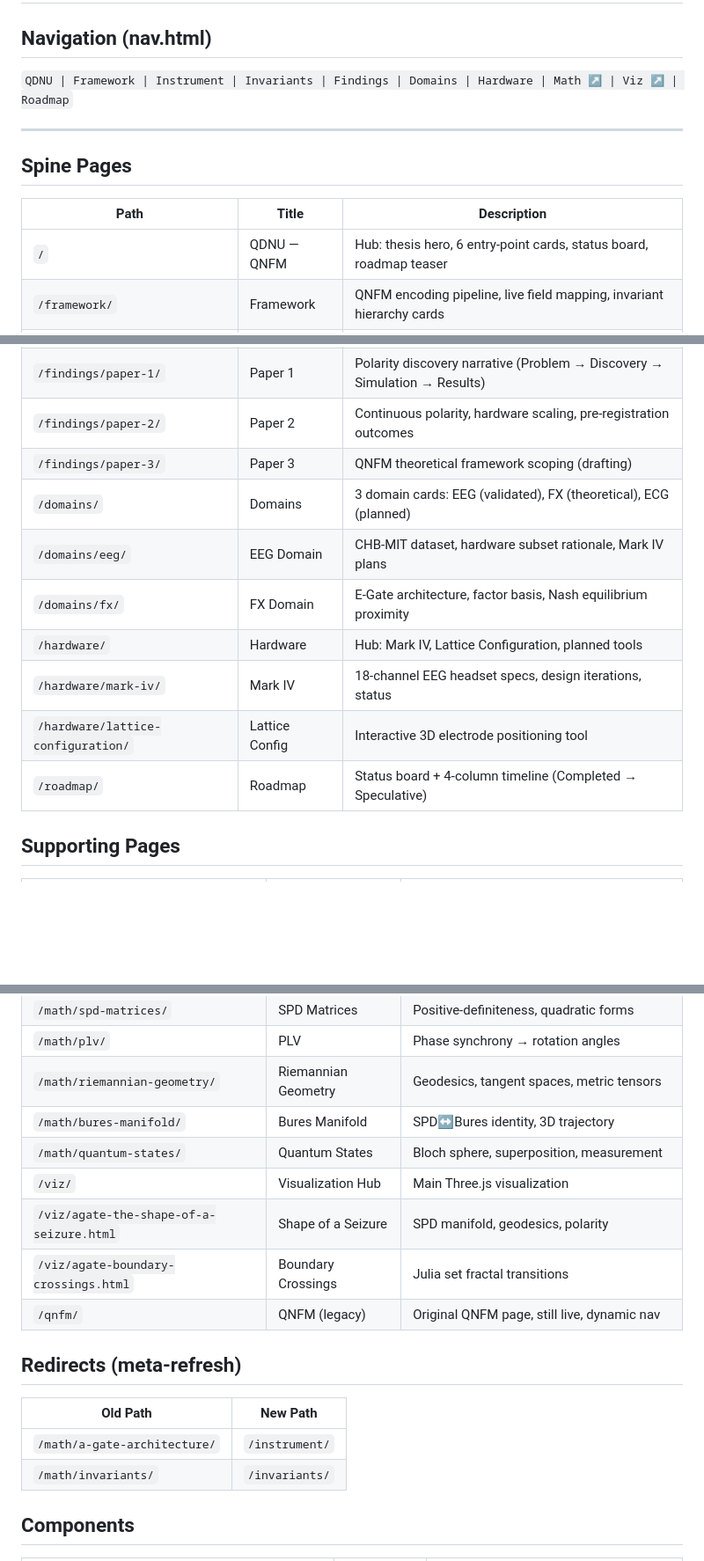
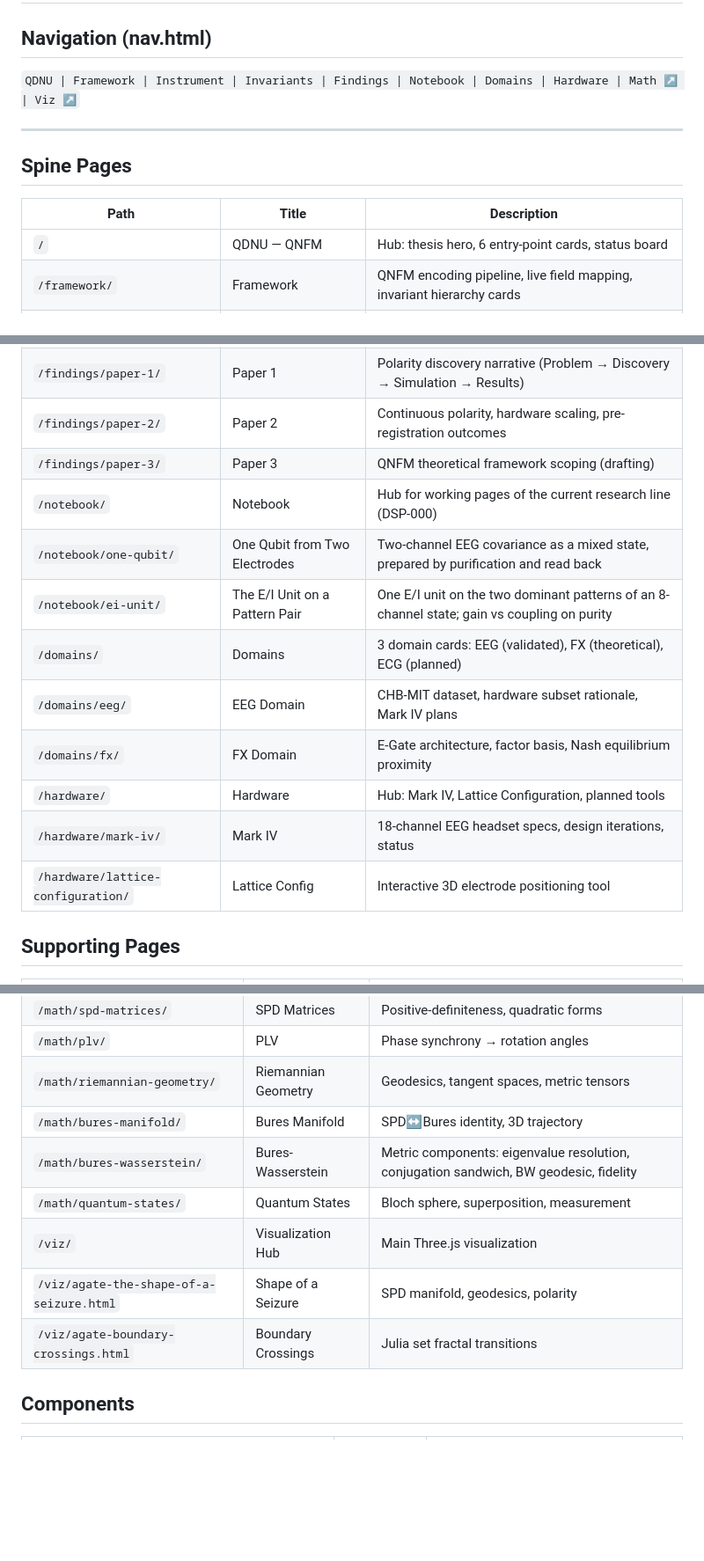
Before and after one commit to jappenzeller/QDNU, a Markdown page: SITEMAP.md, 3 parts joined by grey strips. Shown at 88% size. GitHub-like rendering; blank space fills up the shorter version.

Commit message:
site: add Notebook section, remove roadmap and legacy pages (PROMPT 085)
Co-Authored-By: Claude Fable 5 <noreply@anthropic.com>

```diff
--- a/SITEMAP.md
+++ b/SITEMAP.md
@@ -1,7 +1,7 @@
 # qdnu.ai — Site Map (Post-Migration, April 2026)
 
 ## Navigation (nav.html)
-`QDNU | Framework | Instrument | Invariants | Findings | Domains | Hardware | Math ↗ | Viz ↗ | Roadmap`
+`QDNU | Framework | Instrument | Invariants | Findings | Notebook | Domains | Hardware | Math ↗ | Viz ↗`
 
 ---
 
@@ -9,7 +9,7 @@
 
 | Path | Title | Description |
 |------|-------|-------------|
-| `/` | QDNU — QNFM | Hub: thesis hero, 6 entry-point cards, status board, roadmap teaser |
+| `/` | QDNU — QNFM | Hub: thesis hero, 6 entry-point cards, status board |
 | `/framework/` | Framework | QNFM encoding pipeline, live field mapping, invariant hierarchy cards |
 | `/instrument/` | Instrument | A-Gate circuit architecture, gate diagrams, IBM Heron topology |
 | `/invariants/` | Invariants | 4-scene interactive: polarity (confirmed), cross-freq + trajectory (predicted) |
@@ -17,13 +17,15 @@
 | `/findings/paper-1/` | Paper 1 | Polarity discovery narrative (Problem → Discovery → Simulation → Results) |
 | `/findings/paper-2/` | Paper 2 | Continuous polarity, hardware scaling, pre-registration outcomes |
 | `/findings/paper-3/` | Paper 3 | QNFM theoretical framework scoping (drafting) |
+| `/notebook/` | Notebook | Hub for working pages of the current research line (DSP-000) |
+| `/notebook/one-qubit/` | One Qubit from Two Electrodes | Two-channel EEG covariance as a mixed state, prepared by purification and read back |
+| `/notebook/ei-unit/` | The E/I Unit on a Pattern Pair | One E/I unit on the two dominant patterns of an 8-channel state; gain vs coupling on purity |
 | `/domains/` | Domains | 3 domain cards: EEG (validated), FX (theoretical), ECG (planned) |
 | `/domains/eeg/` | EEG Domain | CHB-MIT dataset, hardware subset rationale, Mark IV plans |
 | `/domains/fx/` | FX Domain | E-Gate architecture, factor basis, Nash equilibrium proximity |
 | `/hardware/` | Hardware | Hub: Mark IV, Lattice Configuration, planned tools |
 | `/hardware/mark-iv/` | Mark IV | 18-channel EEG headset specs, design iterations, status |
 | `/hardware/lattice-configuration/` | Lattice Config | Interactive 3D electrode positioning tool |
-| `/roadmap/` | Roadmap | Status board + 4-column timeline (Completed → Speculative) |
 
 ## Supporting Pages
 
@@ -36,18 +38,11 @@
 | `/math/plv/` | PLV | Phase synchrony → rotation angles |
 | `/math/riemannian-geometry/` | Riemannian Geometry | Geodesics, tangent spaces, metric tensors |
 | `/math/bures-manifold/` | Bures Manifold | SPD↔Bures identity, 3D trajectory |
+| `/math/bures-wasserstein/` | Bures-Wasserstein | Metric components: eigenvalue resolution, conjugation sandwich, BW geodesic, fidelity |
 | `/math/quantum-states/` | Quantum States | Bloch sphere, superposition, measurement |
 | `/viz/` | Visualization Hub | Main Three.js visualization |
 | `/viz/agate-the-shape-of-a-seizure.html` | Shape of a Seizure | SPD manifold, geodesics, polarity |
 | `/viz/agate-boundary-crossings.html` | Boundary Crossings | Julia set fractal transitions |
-| `/qnfm/` | QNFM (legacy) | Original QNFM page, still live, dynamic nav |
-
-## Redirects (meta-refresh)
-
-| Old Path | New Path |
-|----------|----------|
-| `/math/a-gate-architecture/` | `/instrument/` |
-| `/math/invariants/` | `/invariants/` |
 
 ## Components
 
```
